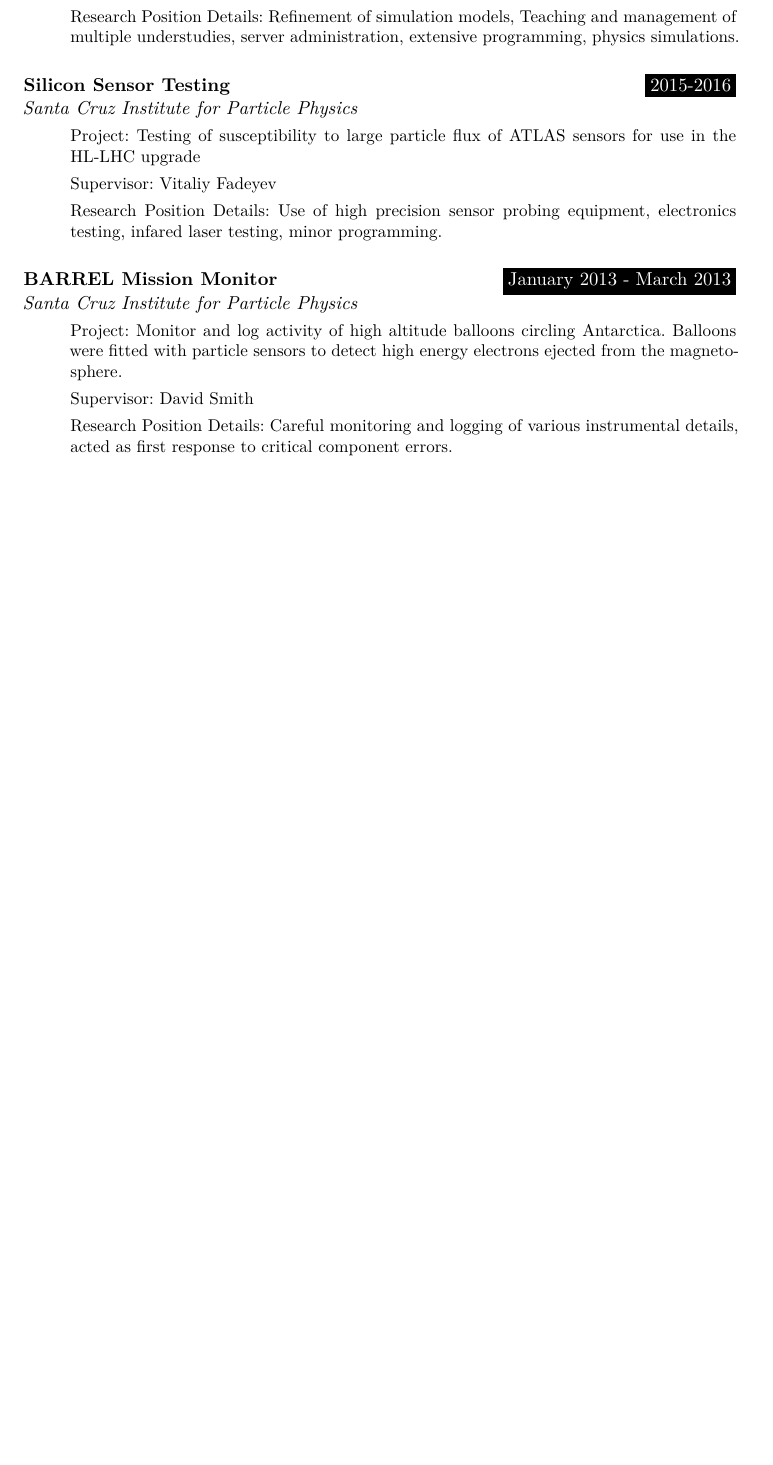
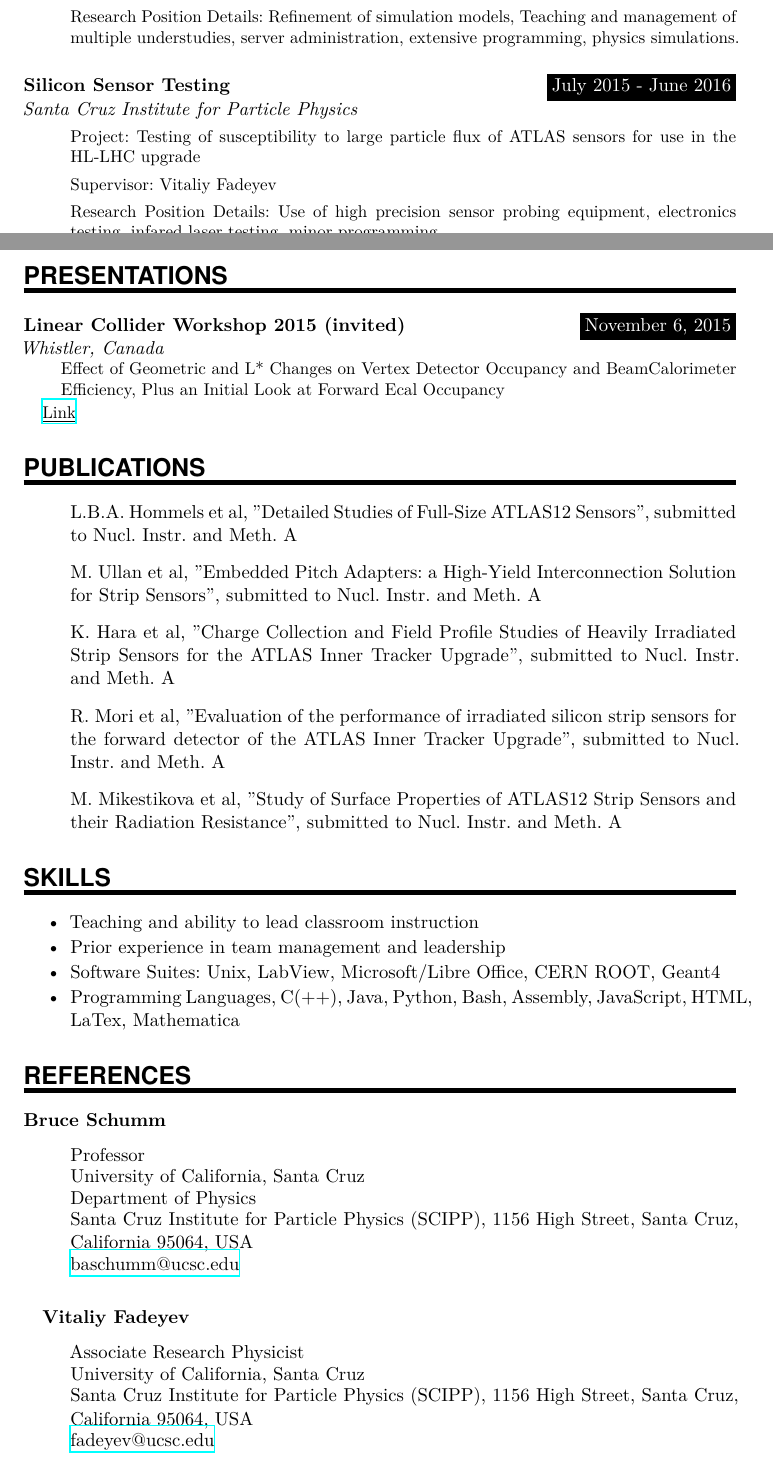
Before and after one commit to cmilke/SCGSR2018, a LaTeX CV (cv.tex): part of the page before the commit and two parts of pages 1 and 2 of 2 after it, the two joined at a grey line, cut so that both start at the same text, the shorter picture padded with empty space. Compiled offline with XeLaTeX.

Commit message:
fully updated CV

```diff
--- a/cv.tex
+++ b/cv.tex
@@ -303,6 +18,8 @@
 \usepackage{geometry}
 	\textheight=700px                    % Saving trees ;-)
 \usepackage{url}
+\usepackage{enumitem}
+\usepackage{hyperref}
 
 \frenchspacing              % Better looking spacings after periods
 \pagestyle{empty}           % No pagenumbers/headers/footers
@@ -409,6 +132,3 @@
         \end{itemize}}
     \sepspace
 
-\WorkEntry
-    {Undergraduate Lead Researcher in SCIPP ILC-SiD group}
-    {2013-2016}
@@ -415,3 +141,7 @@
+    \sepspace
+
+    \WorkEntry {Undergraduate Lead Researcher in SCIPP ILC-SiD group}
+        {July 2013 - July 2016}
         {Santa Cruz Institute for Particle Physics}
         {\begin{itemize}
             \item[] Project:
@@ -425,9 +155,8 @@
         \end{itemize}}
     \sepspace
 
-\WorkEntry
-    {Silicon Sensor Testing}
-    {2015-2016}
+    \WorkEntry {Silicon Sensor Testing}
+        {July 2015 - June 2016}
         {Santa Cruz Institute for Particle Physics}
         {\begin{itemize}
             \item[] Project:
@@ -458,10 +186,41 @@
         \end{itemize}}
     \sepspace
 
+
+%%% PRESENTATIONS
+%%% ------------------------------------------------------------
+\NewPart{Presentations}{}
+    \WorkEntry {Linear Collider Workshop 2015 (invited)}
+        {November 6, 2015}
+        {Whistler, Canada}
+        {Effect of Geometric and L* Changes on Vertex Detector Occupancy
+        and BeamCalorimeter Efficiency, Plus an Initial Look at Forward Ecal
+        Occupancy
+
+        \href{https://agenda.linearcollider.org/event/6662/session/39/contribution/205/material/slides/0.pdf} {\underline{Link}}
+        }
+
+
+%%% PUBLICATIONS
+%%% ------------------------------------------------------------
+\NewPart{Publications}
+    \begin{itemize}
+        \item[] L.B.A. Hommels et al, "Detailed Studies of Full-Size ATLAS12 Sensors", submitted to Nucl. Instr. and Meth. A
+        \item[] M. Ullan et al, "Embedded Pitch Adapters: a High-Yield Interconnection Solution for Strip Sensors", submitted to Nucl. Instr. and Meth. A
+        \item[] K. Hara et al, "Charge Collection and Field Profile Studies of Heavily Irradiated Strip Sensors for the ATLAS Inner Tracker Upgrade", submitted to Nucl. Instr. and Meth. A
+        \item[] R. Mori et al, "Evaluation of the performance of irradiated silicon strip sensors for the forward detector of the ATLAS Inner Tracker Upgrade", submitted to Nucl. Instr. and Meth. A
+        \item[] M. Mikestikova et al, "Study of Surface Properties of ATLAS12 Strip Sensors and their Radiation Resistance", submitted to Nucl. Instr. and Meth. A
+    \end{itemize}
+
+
+
 %%% Skills
 %%% ------------------------------------------------------------
 \NewPart{Skills}{}
-\begin{itemize}
-    \item Software Suites: Unix, LabView, Microsoft/Libre Office
+    \begin{itemize}[itemsep=-3pt]
+        \item Teaching and ability to lead classroom instruction
+        \item Prior experience in team management and leadership
+        \item Software Suites: Unix, LabView, Microsoft/Libre Office, CERN ROOT, Geant4
         \item Programming Languages, C(++), Java, Python, Bash, Assembly, JavaScript, HTML, LaTex, Mathematica
+    \end{itemize}
 
@@ -472,5 +232,25 @@
 %%% References
 %%% ------------------------------------------------------------
 \NewPart{References}{}
-Available upon request
+    \textbf{Bruce Schumm}
+    \begin{itemize}[itemsep=-5pt]
+        \item[] Professor
+        \item[] University of California, Santa Cruz
+        \item[] Department of Physics
+        \item[] Santa Cruz Institute for Particle Physics (SCIPP),
+         1156 High Street, Santa Cruz, California 95064, USA
+        \item[] \href{mailto:baschumm@ucsc.edu} {baschumm@ucsc.edu}
+    \end{itemize}
+
+    \sepspace
+
+    \textbf{Vitaliy Fadeyev}
+    \begin{itemize}[itemsep=-5pt]
+        \item[] Associate Research Physicist
+        \item[] University of California, Santa Cruz
+        \item[] Santa Cruz Institute for Particle Physics (SCIPP),
+         1156 High Street, Santa Cruz, California 95064, USA
+        \item[] \href{mailto:fadeyev@ucsc.edu} {fadeyev@ucsc.edu}
+    \end{itemize}
+
 \end{document}
```
Also changed, not shown: cv.tex (325 more changed lines). Lines whose indentation alone changed are shown as unchanged.
